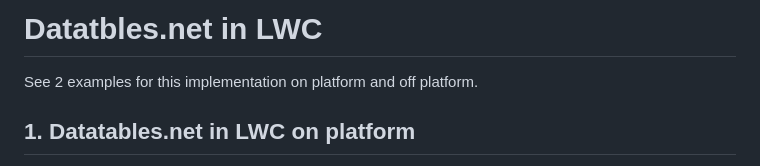
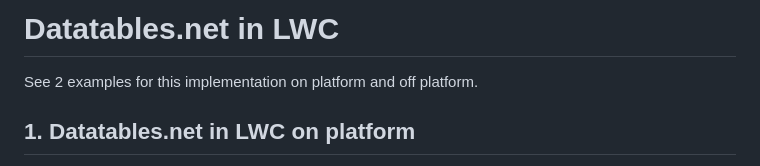
Before and after one commit to RupertBarrow/datatables-net-lwc, a Markdown page: README.md, the part around the change. Drawn GitHub-style.

Commit message:
Update README.md typo

```diff
--- a/README.md
+++ b/README.md
@@ -1,4 +1,4 @@
-# Datatbles.net in LWC
+# Datatables.net in LWC
 
 See 2 examples for this implementation on platform and off platform.
 
```
